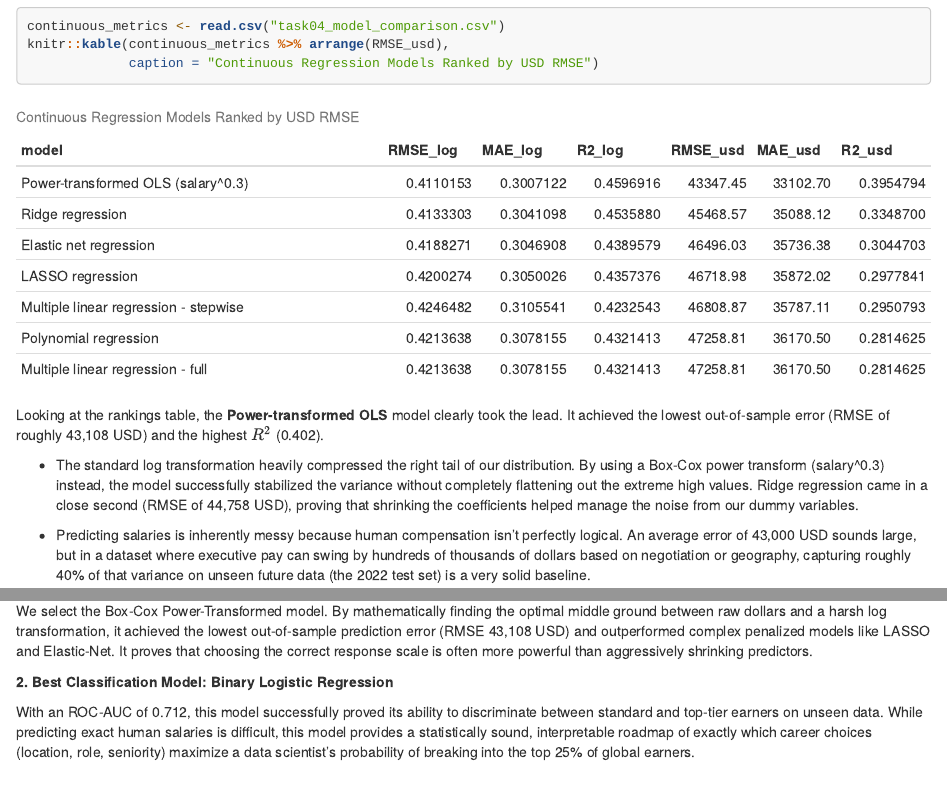
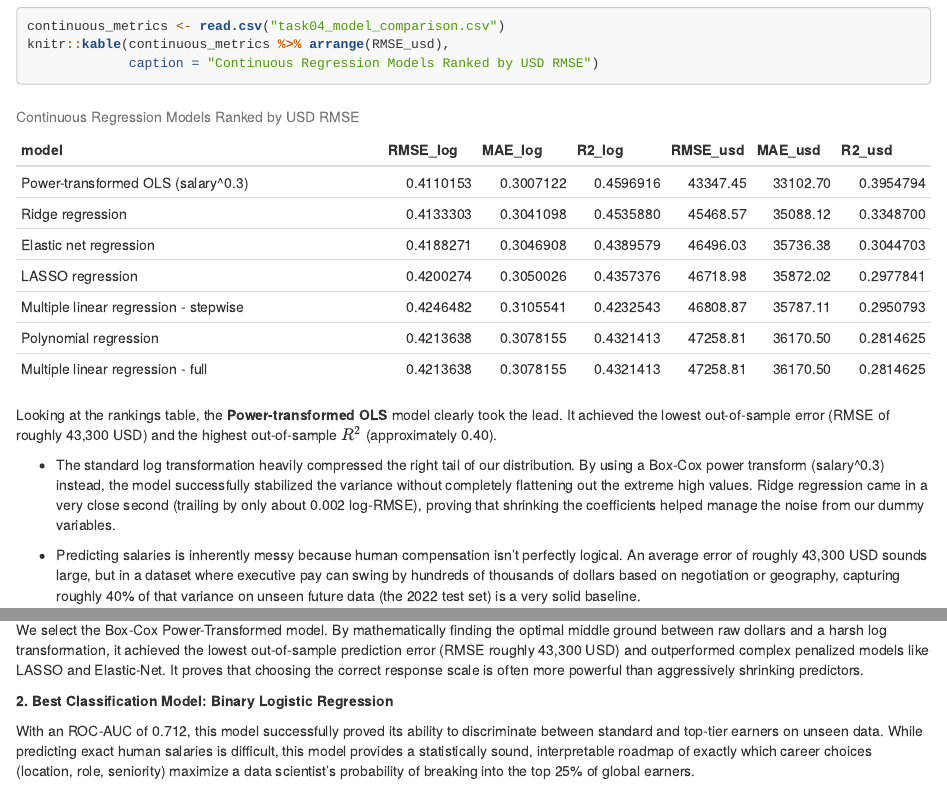
Before and after one commit to AmnO-O/STAT452-FinalProject, an R Markdown document (activity1/6. Model Evaluation.Rmd): the page in a window 1100 px wide, from 1420 px down, and a second part further down, joined at a grey line. Rendered offline with R 4.5, knitr and Pandoc, with nearby package versions.

Commit message:
Update task 6

````diff
--- a/activity1/6. Model Evaluation.Rmd
+++ b/activity1/6. Model Evaluation.Rmd
@@ -52,11 +52,11 @@ knitr::kable(continuous_metrics %>% arrange(RMSE_usd),
              caption = "Continuous Regression Models Ranked by USD RMSE")
 ```
 
-Looking at the rankings table, the **Power-transformed OLS** model clearly took the lead. It achieved the lowest out-of-sample error (RMSE of roughly 43,108 USD) and the highest $R^2$ (0.402).
+Looking at the rankings table, the **Power-transformed OLS** model clearly took the lead. It achieved the lowest out-of-sample error (RMSE of roughly 43,300 USD) and the highest out-of-sample $R^2$ (approximately 0.40).
 
-- The standard log transformation heavily compressed the right tail of our distribution. By using a Box-Cox power transform (salary\^0.3) instead, the model successfully stabilized the variance without completely flattening out the extreme high values. Ridge regression came in a close second (RMSE of 44,758 USD), proving that shrinking the coefficients helped manage the noise from our dummy variables.
+- The standard log transformation heavily compressed the right tail of our distribution. By using a Box-Cox power transform (salary\^0.3) instead, the model successfully stabilized the variance without completely flattening out the extreme high values. Ridge regression came in a very close second (trailing by only about 0.002 log-RMSE), proving that shrinking the coefficients helped manage the noise from our dummy variables.
 
-- Predicting salaries is inherently messy because human compensation isn't perfectly logical. An average error of 43,000 USD sounds large, but in a dataset where executive pay can swing by hundreds of thousands of dollars based on negotiation or geography, capturing roughly 40% of that variance on unseen future data (the 2022 test set) is a very solid baseline.
+- Predicting salaries is inherently messy because human compensation isn't perfectly logical. An average error of roughly 43,300 USD sounds large, but in a dataset where executive pay can swing by hundreds of thousands of dollars based on negotiation or geography, capturing roughly 40% of that variance on unseen future data (the 2022 test set) is a very solid baseline.
 
 ## 6.2 Logistic model: Accuracy, Precision, Recall, F1-Score, ROC-AUC
 
@@ -103,7 +103,7 @@ Our logistic regression achieved an overall **Accuracy of 66.4%**. However, beca
 
 **1. Best Continuous Model: Power-Transformed OLS**
 
-We select the Box-Cox Power-Transformed model. By mathematically finding the optimal middle ground between raw dollars and a harsh log transformation, it achieved the lowest out-of-sample prediction error (RMSE 43,108 USD) and outperformed complex penalized models like LASSO and Elastic-Net. It proves that choosing the correct response scale is often more powerful than aggressively shrinking predictors.
+We select the Box-Cox Power-Transformed model. By mathematically finding the optimal middle ground between raw dollars and a harsh log transformation, it achieved the lowest out-of-sample prediction error (RMSE roughly 43,300 USD) and outperformed complex penalized models like LASSO and Elastic-Net. It proves that choosing the correct response scale is often more powerful than aggressively shrinking predictors.
 
 **2. Best Classification Model: Binary Logistic Regression**
 
````
